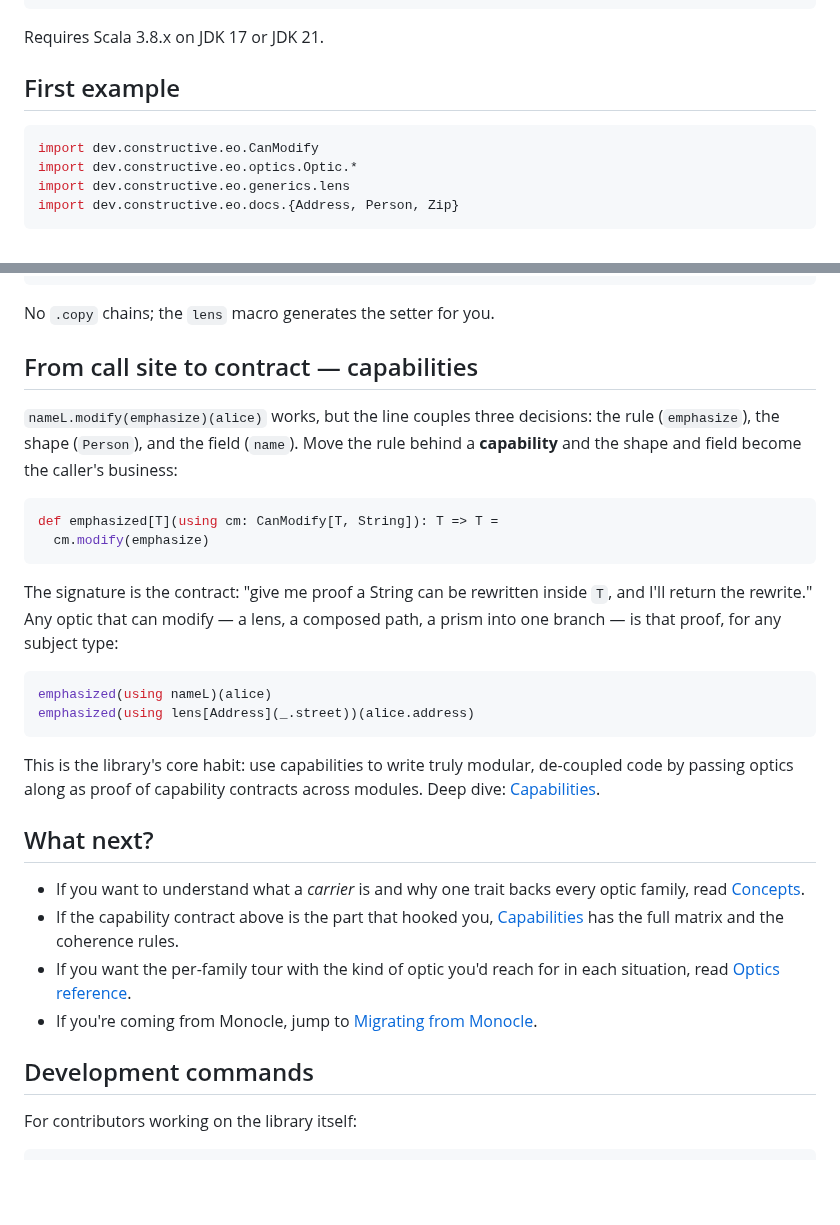
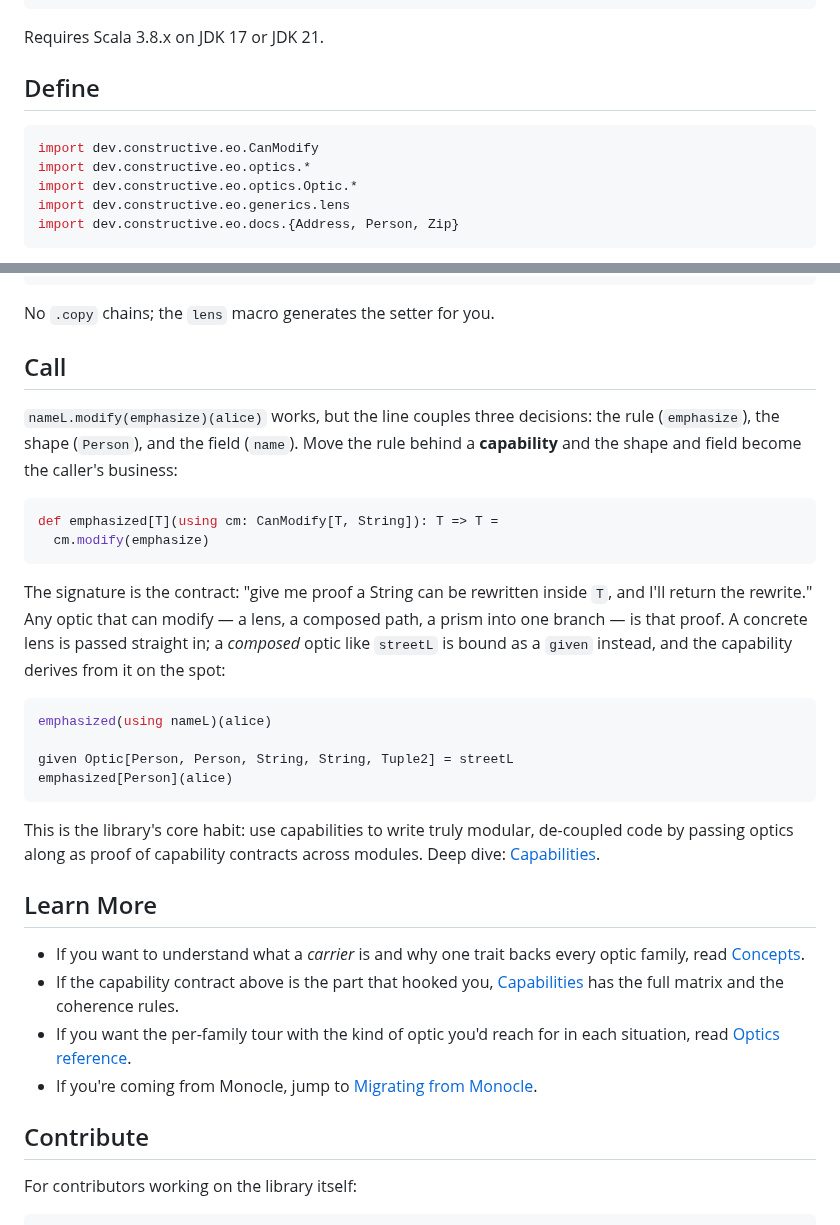
Before and after one commit to Constructive-Programming/eo, a Markdown page: site/docs/getting-started.md, 2 parts joined by grey strips. Drawn GitHub-style; blank space fills up the shorter version.

Commit message:
docs(getting-started): demo the capability via streetL; retitle sections
The Call section now shows both evidence routes on the page's own
optics: nameL passed straight in (a concrete lens IS the capability)
and the composed streetL bound as a given with CanModify derived on
the spot — the two routes the capabilities page documents. Section
headers become the verb ladder: Install, Define, Call, Learn More,
Contribute.

Co-Authored-By: Claude Fable 5 <noreply@anthropic.com>
Claude-Session: https://claude.ai/code/session_015qqEqNv59hPnHRHo2cGks9

````diff
--- a/site/docs/getting-started.md
+++ b/site/docs/getting-started.md
@@ -17,10 +17,11 @@ libraryDependencies ++= Seq(
 
 Requires Scala 3.8.x on JDK 17 or JDK 21.
 
-## First example
+## Define
 
 ```scala mdoc:silent
 import dev.constructive.eo.CanModify
+import dev.constructive.eo.optics.*
 import dev.constructive.eo.optics.Optic.*
 import dev.constructive.eo.generics.lens
 import dev.constructive.eo.docs.{Address, Person, Zip}
@@ -66,7 +67,7 @@ streetL.modify(emphasize)(alice)
 
 No `.copy` chains; the `lens` macro generates the setter for you.
 
-## From call site to contract — capabilities
+## Call
 
 `nameL.modify(emphasize)(alice)` works, but the line couples three
 decisions: the rule (`emphasize`), the shape (`Person`), and the
@@ -81,11 +82,15 @@ def emphasized[T](using cm: CanModify[T, String]): T => T =
 The signature is the contract: "give me proof a String can be
 rewritten inside `T`, and I'll return the rewrite." Any optic that
 can modify — a lens, a composed path, a prism into one branch — is
-that proof, for any subject type:
+that proof. A concrete lens is passed straight in; a *composed*
+optic like `streetL` is bound as a `given` instead, and the
+capability derives from it on the spot:
 
 ```scala mdoc
 emphasized(using nameL)(alice)
-emphasized(using lens[Address](_.street))(alice.address)
+
+given Optic[Person, Person, String, String, Tuple2] = streetL
+emphasized[Person](alice)
 ```
 
 This is the library's core habit: use capabilities to write truly
@@ -93,7 +98,7 @@ modular, de-coupled code by passing optics along as proof of
 capability contracts across modules. Deep dive:
 [Capabilities](capabilities.md).
 
-## What next?
+## Learn More
 
 - If you want to understand what a *carrier* is and why one trait
   backs every optic family, read [Concepts](concepts.md).
@@ -105,7 +110,7 @@ capability contracts across modules. Deep dive:
 - If you're coming from Monocle, jump to
   [Migrating from Monocle](migration-from-monocle.md).
 
-## Development commands
+## Contribute
 
 For contributors working on the library itself:
 
````
